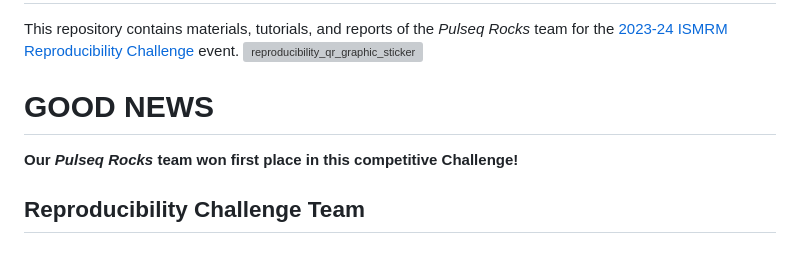
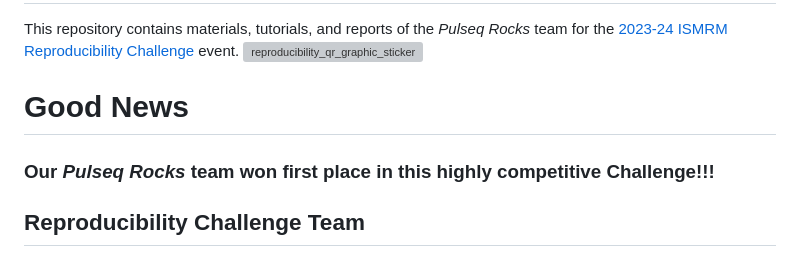
Before and after one commit to pulseq/Pulseq-Rocks-2023-24-ISMRM-Reproducibility-Challenge, a Markdown page: README.md, the part around the change. Rendered like a GitHub page; grey boxes are pictures that could not be loaded.

```diff
--- a/README.md
+++ b/README.md
@@ -1,8 +1,8 @@
 # Introduction
 This repository contains materials, tutorials, and reports of the *Pulseq Rocks* team for the [2023-24 ISMRM Reproducibility Challenge](https://challenge.ismrm.org/2023-24-reproducibility-challenge/) event.
 ![reproducibility_qr_graphic_sticker](https://github.com/pulseq/Pulseq-Rocks-2023-24-ISMRM-Reproducibility-Challenge/assets/26165904/adef1b4e-0391-4506-ab49-15db699dae20)
-# GOOD NEWS
-**Our *Pulseq Rocks* team won first place in this competitive Challenge!**
+# Good News
+### **Our *Pulseq Rocks* team won first place in this highly competitive Challenge!!!**
 ## Reproducibility Challenge Team
 ### Team name
 * *Pulseq Rocks*
```
